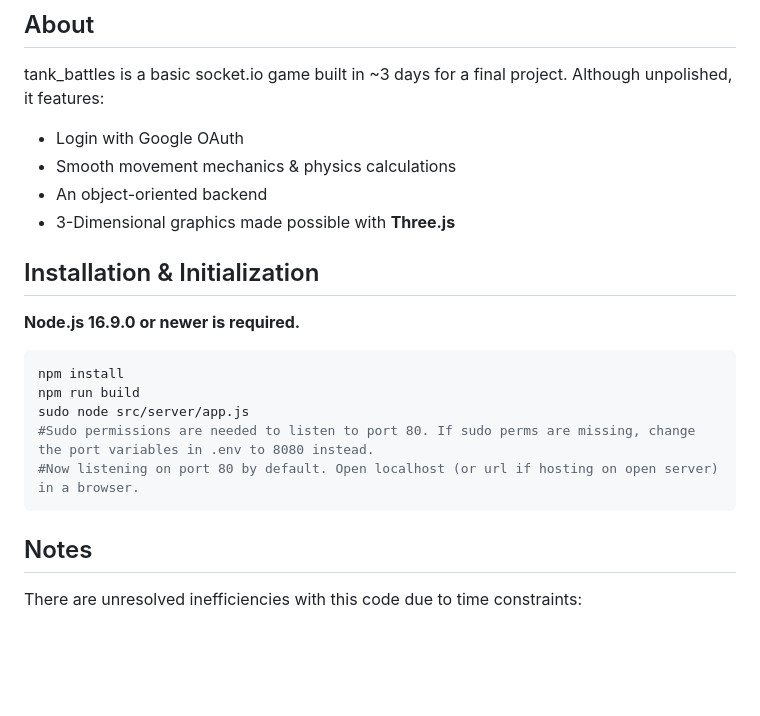
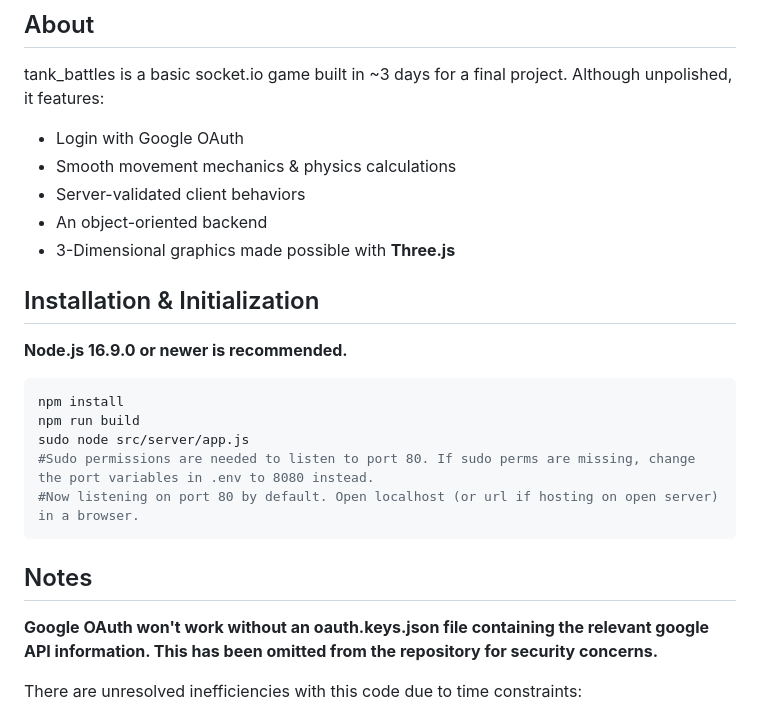
Before and after one commit to ThetaBird/tank_battles, a Markdown page: README.md, the part around the change. Rendered like a GitHub page; blank space fills up the shorter version.

Commit message:
Additional comments

````diff
--- a/README.md
+++ b/README.md
@@ -4,11 +4,12 @@ tank_battles is a basic socket.io game built in ~3 days for a final project. Alt
 
 - Login with Google OAuth
 - Smooth movement mechanics & physics calculations
+- Server-validated client behaviors
 - An object-oriented backend
 - 3-Dimensional graphics made possible with **Three.js**
 
 ## Installation & Initialization
-**Node.js 16.9.0 or newer is required.**
+**Node.js 16.9.0 or newer is recommended.**
 ```sh
 npm install
 npm run build
@@ -18,6 +19,8 @@ sudo node src/server/app.js
 ```
 
 ## Notes
+
+**Google OAuth won't work without an oauth.keys.json file containing the relevant google API information. This has been omitted from the repository for security concerns.**
 
 There are unresolved inefficiencies with this code due to time constraints:
 
````
